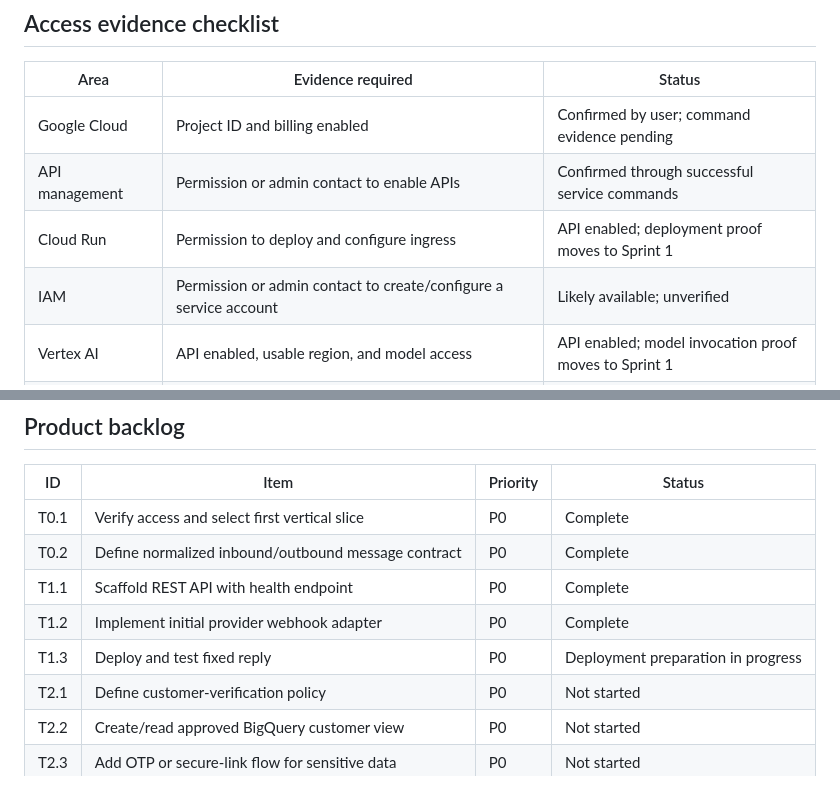
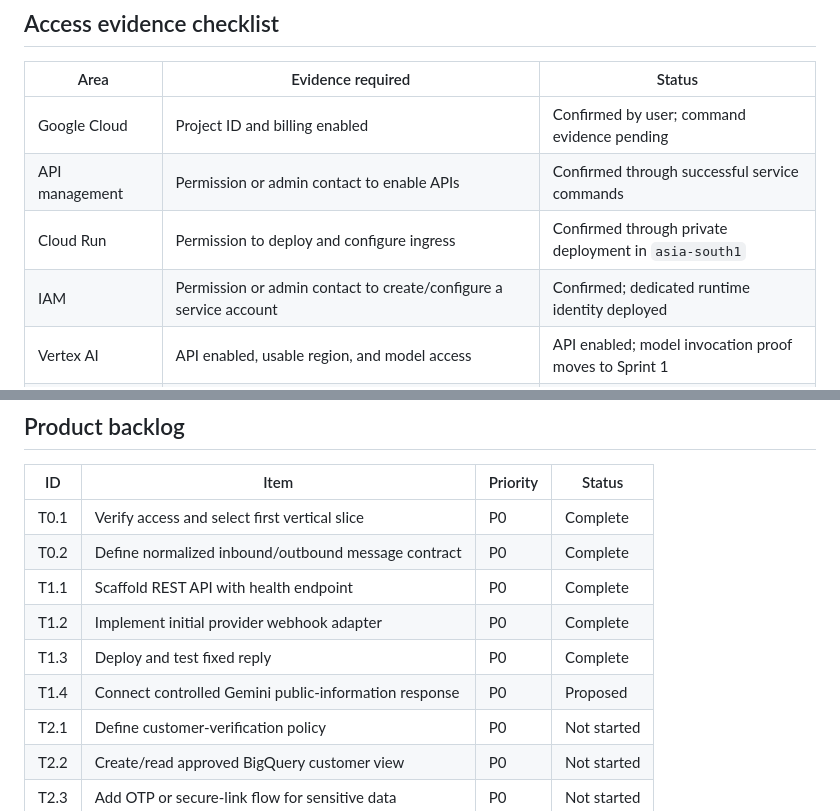
Before and after one commit to devvrat-oxyzo/goldenpi-whatsapp-ai-poc, a Markdown page: PROGRESS.md, 2 parts joined by grey strips. Rendered like a GitHub page.

```diff
--- a/PROGRESS.md
+++ b/PROGRESS.md
@@ -148,8 +158,8 @@ Completion criteria:
 | --- | --- | --- |
 | Google Cloud | Project ID and billing enabled | Confirmed by user; command evidence pending |
 | API management | Permission or admin contact to enable APIs | Confirmed through successful service commands |
-| Cloud Run | Permission to deploy and configure ingress | API enabled; deployment proof moves to Sprint 1 |
-| IAM | Permission or admin contact to create/configure a service account | Likely available; unverified |
+| Cloud Run | Permission to deploy and configure ingress | Confirmed through private deployment in `asia-south1` |
+| IAM | Permission or admin contact to create/configure a service account | Confirmed; dedicated runtime identity deployed |
 | Vertex AI | API enabled, usable region, and model access | API enabled; model invocation proof moves to Sprint 1 |
 | BigQuery | Read-only access to approved data/views | User access confirmed; runtime access pending |
 | WhatsApp provider | Provider name, sandbox number, API token, webhook settings | WATI selected; credentials deferred |
@@ -178,7 +188,8 @@ Completion criteria:
 | T0.2 | Define normalized inbound/outbound message contract | P0 | Complete |
 | T1.1 | Scaffold REST API with health endpoint | P0 | Complete |
 | T1.2 | Implement initial provider webhook adapter | P0 | Complete |
-| T1.3 | Deploy and test fixed reply | P0 | Deployment preparation in progress |
+| T1.3 | Deploy and test fixed reply | P0 | Complete |
+| T1.4 | Connect controlled Gemini public-information response | P0 | Proposed |
 | T2.1 | Define customer-verification policy | P0 | Not started |
 | T2.2 | Create/read approved BigQuery customer view | P0 | Not started |
 | T2.3 | Add OTP or secure-link flow for sensitive data | P0 | Not started |
```
Also changed, not shown: other parts of PROGRESS.md (+32 -1 lines).
